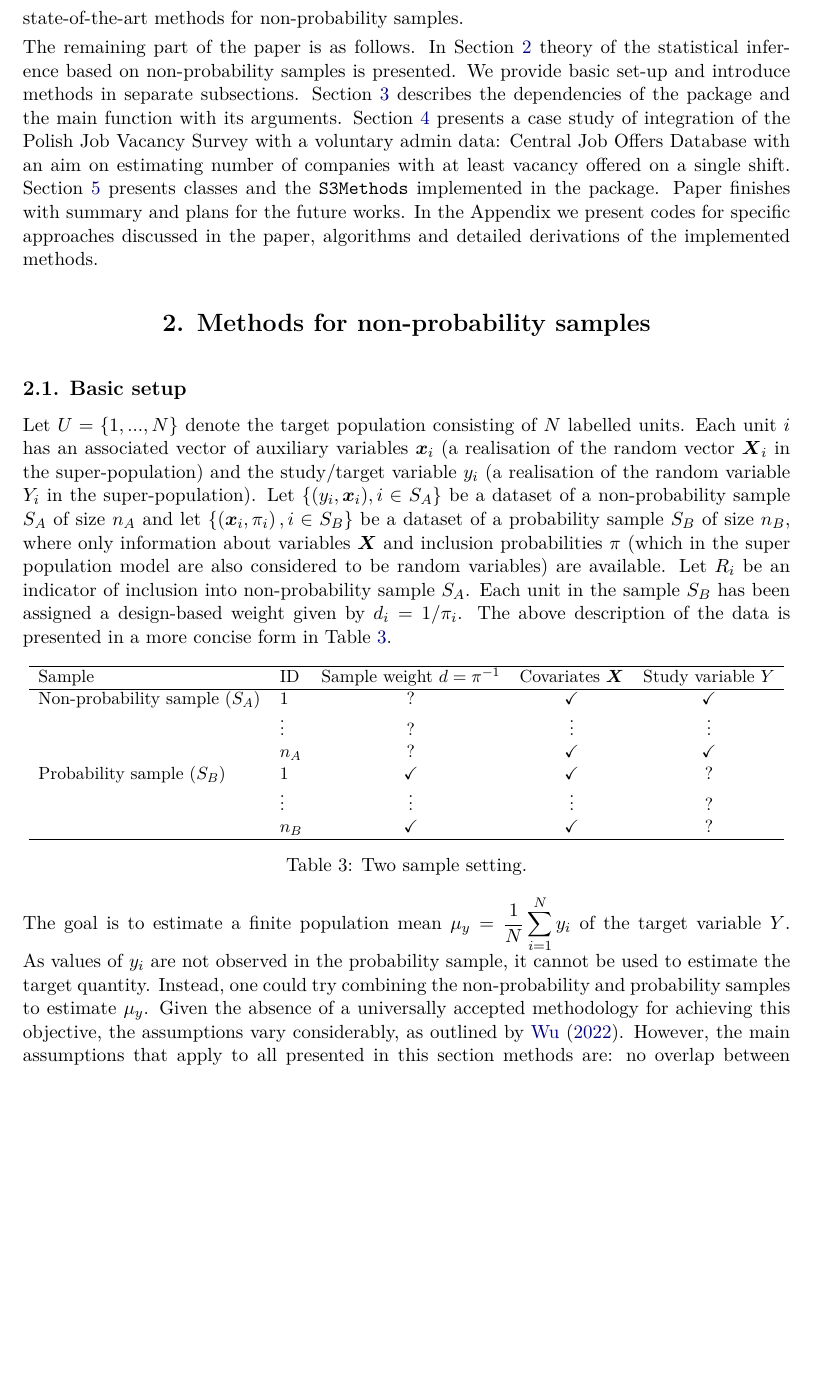
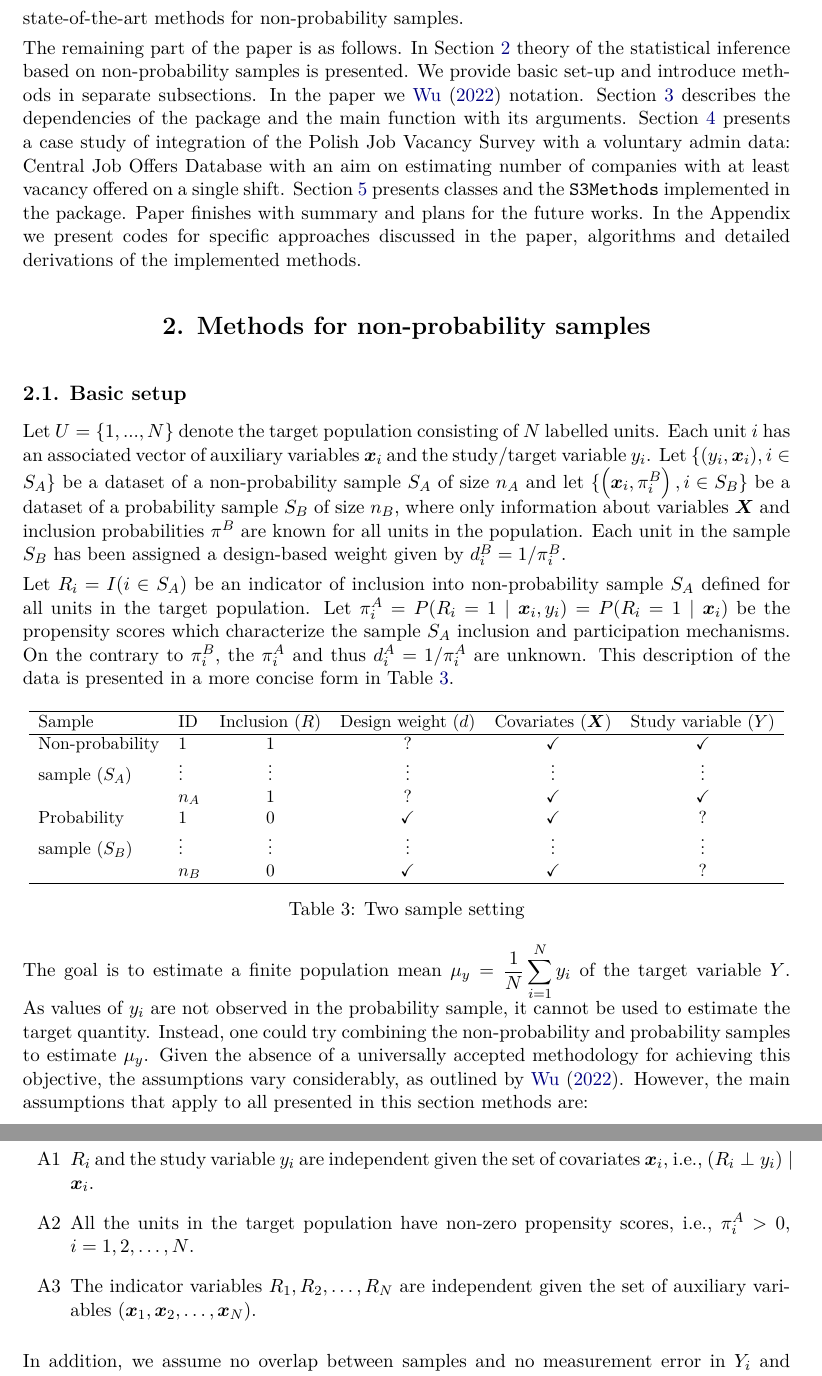
Before and after one commit to ncn-foreigners/paper-nonprobsvy, an R Markdown document (nonprobsvy-paper/nonprobsvy-paper.Rmd): part of page 4 of 37 before the commit and two parts of pages 4 and 5 of 37 after it, the two joined at a grey line, cut so that both start at the same text, the shorter picture padded with empty space. The pictures show the output file nonprobsvy-paper/nonprobsvy-paper.pdf that the author committed with the source.

Commit message:
update for now

```diff
--- a/nonprobsvy-paper/nonprobsvy-paper.Rmd
+++ b/nonprobsvy-paper/nonprobsvy-paper.Rmd
@@ -171,32 +171,40 @@ dodać informację, że te możliwa jest kombinacja różnych metod
 
 To our knowledge the \pkg{nonprobsvy} is the solely software (open or close) that implements state-of-the-art methods for non-probability samples.
 
-The remaining part of the paper is as follows. In Section \ref{sec-methods} theory of the statistical inference based on non-probability samples is presented. We provide basic set-up and introduce methods in separate subsections. Section \ref{sec-package} describes the dependencies of the package and the main function with its arguments. Section \ref{sec-data-analysis} presents a case study of integration of the Polish Job Vacancy Survey with a voluntary admin data: Central Job Offers Database with an aim on estimating number of companies with at least vacancy offered on a single shift. Section \ref{sec-s3methods} presents classes and the \code{S3Methods} implemented in the package. Paper finishes with summary and plans for the future works. In the Appendix we present codes for specific approaches discussed in the paper, algorithms and detailed derivations of the implemented methods.
+The remaining part of the paper is as follows. In Section \ref{sec-methods} theory of the statistical inference based on non-probability samples is presented. We provide basic set-up and introduce methods in separate subsections. In the paper we @wu2022statistical notation. Section \ref{sec-package} describes the dependencies of the package and the main function with its arguments. Section \ref{sec-data-analysis} presents a case study of integration of the Polish Job Vacancy Survey with a voluntary admin data: Central Job Offers Database with an aim on estimating number of companies with at least vacancy offered on a single shift. Section \ref{sec-s3methods} presents classes and the \code{S3Methods} implemented in the package. Paper finishes with summary and plans for the future works. In the Appendix we present codes for specific approaches discussed in the paper, algorithms and detailed derivations of the implemented methods.
 
 # Methods for non-probability samples {#sec-methods}
 
 ## Basic setup
 
-Let $U=\{1,..., N\}$ denote the target population consisting of $N$ labelled units. Each unit $i$ has an associated vector of auxiliary variables $\bx_{i}$ (a realisation of the random vector $\bX_{i}$ in the super-population) and the study/target variable $y_{i}$ (a realisation of the random variable $Y_{i}$ in the super-population). Let $\{ (y_i, \bx_i), i \in S_A\}$ be a dataset of a non-probability sample $S_A$ of size $n_A$ and let  $\{\left(\bx_i, \pi_{i}\right), i \in S_B\}$ be a dataset of a probability sample $S_B$ of size $n_B$, where only information about variables $\bX$ and inclusion probabilities $\pi$ (which in the super population model are also considered to be random variables) are available. Let $R_i$ be an indicator of inclusion into non-probability sample $S_A$. Each unit in the sample $S_B$ has been assigned a design-based weight given by $d_i = 1/\pi_i$. The above description of the data is presented in a more concise form in Table \ref{tab-two-sources}.
+Let $U=\{1,..., N\}$ denote the target population consisting of $N$ labelled units. Each unit $i$ has an associated vector of auxiliary variables $\bx_{i}$ and the study/target variable $y_{i}$. Let $\{ (y_i, \bx_i), i \in S_A\}$ be a dataset of a non-probability sample $S_A$ of size $n_A$ and let  $\{\left(\bx_i, \pi_{i}^B\right), i \in S_B\}$ be a dataset of a probability sample $S_B$ of size $n_B$, where only information about variables $\bX$ and inclusion probabilities $\pi^B$ are known for all units in the population. Each unit in the sample $S_B$ has been assigned a design-based weight given by $d_i^B = 1/\pi_i^B$.
+
+Let $R_i=I(i \in S_A)$ be an indicator of inclusion into non-probability sample $S_A$ defined for all units in the target population. Let $\pi_i^A=P(R_i=1 \mid \bx_i, y_i)=P(R_i=1 \mid \bx_i)$ be the propensity scores which characterize the sample $S_A$ inclusion and participation mechanisms. On the contrary to $\pi_i^B$,  the $\pi_i^A$ and thus $d_i^A=1/\pi_i^A$ are unknown. This description of the data is presented in a more concise form in Table \ref{tab-two-sources}.
 
 \begin{table}[ht!]
     \centering
     \resizebox{\linewidth}{!}{
-    \begin{tabular}{llccc}
+    \begin{tabular}{llcccc}
     \hline
-    Sample & ID & Design weight $d$ & Covariates $\bX$ & Study variable $Y$ \\
+    Sample & ID & Inclusion ($R$) & Design weight ($d$) & Covariates ($\bX$) & Study variable ($Y$) \\
     \hline
-    Non-probability sample ($S_A$) & 1 & ? & $\checkmark$ & $\checkmark$ \\
-    & $\vdots$ & ? & $\vdots$ & $\vdots$ \\
-    & $n_A$ & ? & $\checkmark$ & $\checkmark$ \\
-    Probability sample ($S_B$) & 1 & $\checkmark$ & $\checkmark$ & ? \\
-    & $\vdots$ & $\vdots$ & $\vdots$ & ? \\
-    & $n_B$ & $\checkmark$ & $\checkmark$ & ? \\
+    Non-probability  & 1 & 1 & ? & $\checkmark$ & $\checkmark$ \\
+    sample ($S_A$) & $\vdots$ & $\vdots$ & $\vdots$ & $\vdots$ & $\vdots$ \\
+    & $n_A$ & 1 & ? & $\checkmark$ & $\checkmark$ \\
+    Probability  & 1 & 0 & $\checkmark$ & $\checkmark$ & ? \\
+    sample ($S_B$) & $\vdots$ & $\vdots$ & $\vdots$ & $\vdots$ & $\vdots$ \\
+    & $n_B$ & 0 & $\checkmark$ & $\checkmark$ & ? \\
     \hline
     \end{tabular}
     }
-    \caption{Two sample setting.}
+    \caption{Two sample setting}
     \label{tab-two-sources}
 \end{table}
 
-The goal is to estimate a finite population mean $\displaystyle\mu_{y}=\frac{1}{N}\sum_{i=1}^{N} y_{i}$ of the target variable $Y$. As values of $y_{i}$ are not observed in the probability sample, it cannot be used to estimate the target quantity. Instead, one could try combining the non-probability and probability samples to estimate $\mu_{y}$. Given the absence of a universally accepted methodology for achieving this objective, the assumptions vary considerably, as outlined by @wu2022statistical. However, the main assumptions that apply to all presented in this section methods are: no overlap between samples and no measurement error in $Y_i$ and $\bX_i$ is observed. In addition, this setting may be also extended to calibrated $d_i$ weights (i.e. $d_i$ adjusted for under-coverage, non-contact or non-response; cf. \citet{sarndal2007calibration}) but this requires additional developments in the theory about the consistency of the IPW, MI or DR estimators. In the next sections we briefly present methods that are implemented in the package.
+The goal is to estimate a finite population mean $\displaystyle\mu_{y}=\frac{1}{N}\sum_{i=1}^{N} y_{i}$ of the target variable $Y$. As values of $y_{i}$ are not observed in the probability sample, it cannot be used to estimate the target quantity. Instead, one could try combining the non-probability and probability samples to estimate $\mu_{y}$. Given the absence of a universally accepted methodology for achieving this objective, the assumptions vary considerably, as outlined by @wu2022statistical. However, the main assumptions that apply to all presented in this section methods are:
+
+\begin{itemize}
+\item[A1] $R_i$ and the study variable $y_i$ are independent given the set of covariates $\bx_i$, i.e., $\left(R_i \perp y_i\right) \mid \bx_i$.
+\item[A2] All the units in the target population have non-zero propensity scores, i.e., $\pi_i^A>0$, $i=1,2, \ldots, N$.
+\item[A3] The indicator variables $R_1, R_2, \ldots, R_N$ are independent given the set of auxiliary variables $\left(\bx_1, \bx_2, \ldots, \bx_N\right)$.
+\end{itemize}
```
Also changed, not shown: nonprobsvy-paper/nonprobsvy-paper.pdf, nonprobsvy-paper/nonprobsvy-paper.tex, nonprobsvy-paper/nonprobsvy-paper_files/figure-latex/comparison-of-est-1.pdf, nonprobsvy-paper/nonprobsvy-paper.Rmd (9 more changed lines).
